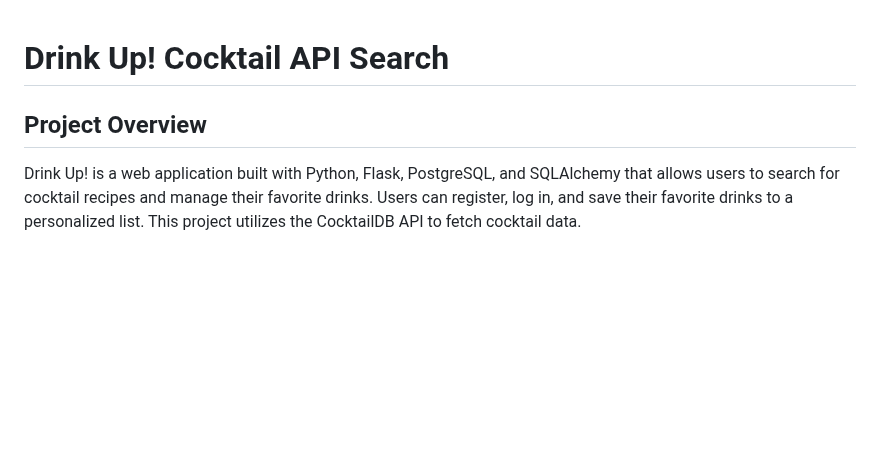
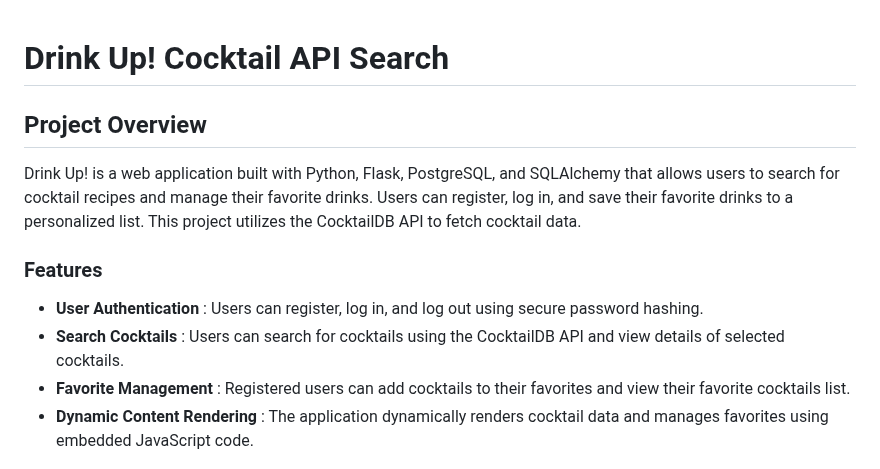
Before and after one commit to HaykeesComet/CocktailsAPI3, a Markdown page: README.md, the part around one of its changes. GitHub-like rendering; blank space fills up the shorter version.

```diff
--- a/README.md
+++ b/README.md
@@ -1,9 +1,15 @@
-
 # Drink Up! Cocktail API Search
 
 ## Project Overview
 
 Drink Up! is a web application built with Python, Flask, PostgreSQL, and SQLAlchemy that allows users to search for cocktail recipes and manage their favorite drinks. Users can register, log in, and save their favorite drinks to a personalized list. This project utilizes the CocktailDB API to fetch cocktail data.
+
+### Features
+
+* **User Authentication** : Users can register, log in, and log out using secure password hashing.
+* **Search Cocktails** : Users can search for cocktails using the CocktailDB API and view details of selected cocktails.
+* **Favorite Management** : Registered users can add cocktails to their favorites and view their favorite cocktails list.
+* **Dynamic Content Rendering** : The application dynamically renders cocktail data and manages favorites using embedded JavaScript code.
 
 ![1716887999837](image/README/1716887999837.png)
 
```
Also changed, not shown: other parts of README.md (+58 -1 lines).
